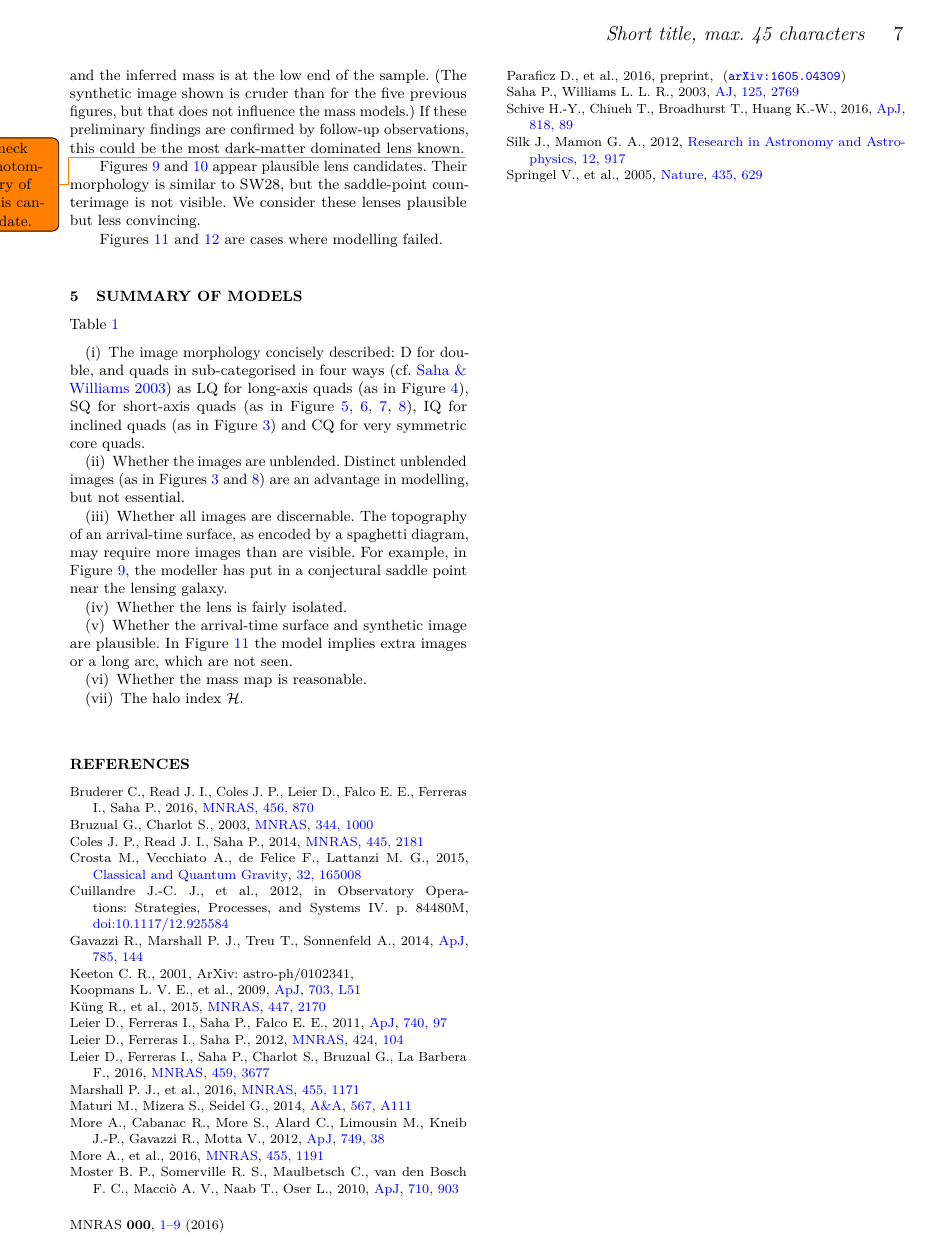
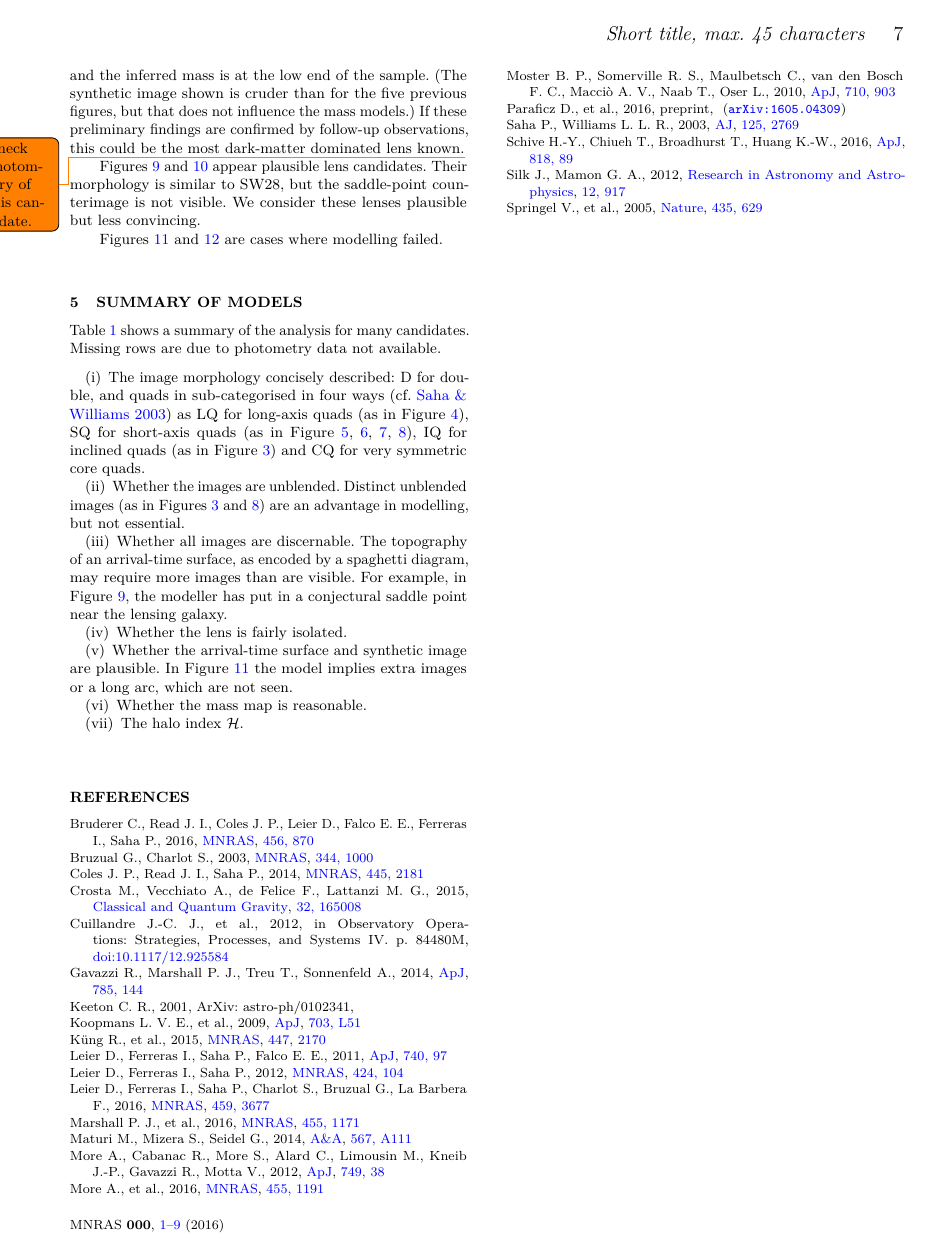
Before and after one commit to RafiKueng/p2, a LaTeX paper (paper2.tex): page 7 of 9. Compiled offline with pdfLaTeX; a LaTeX package or settings file that is missing is left out.

Commit message:
small extension

```diff
--- a/paper2.tex
+++ b/paper2.tex
@@ -586,7 +586,8 @@ failed.
 
 \section{Summary of models}\label{sec:summary}
 
-Table~\ref{tab:models}
+Table~\ref{tab:models} shows a summary of the analysis for many candidates.
+Missing rows are due to photometry data not available.
 
 \begin{enumerate}
 \item The image morphology concisely described: D for double, and
```
